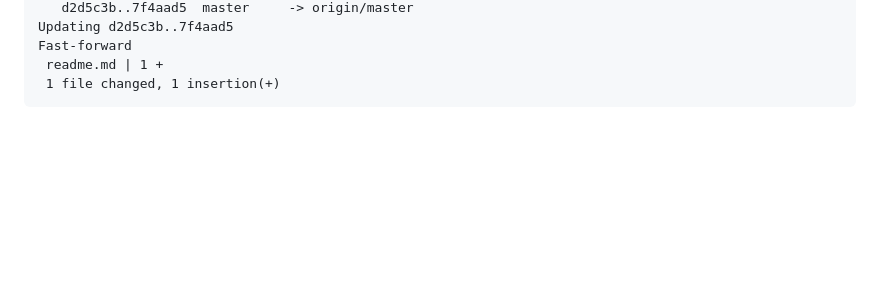
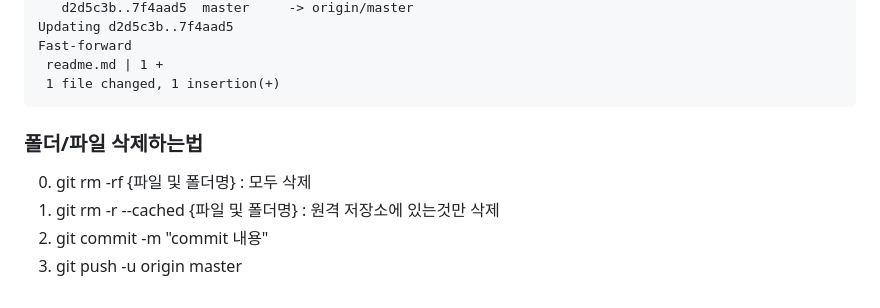
Before and after one commit to tmdwn7733/TIL, a Markdown page: 특강/231219&20-github/02_git_한승주.md, the part around the change. Drawn GitHub-style; blank space fills up the shorter version.

Commit message:
삭제 내용 추가

````diff
--- a/특강/231219&20-github/02_git_한승주.md
+++ b/특강/231219&20-github/02_git_한승주.md
@@ -545,3 +545,9 @@ Fast-forward
  readme.md | 1 +
  1 file changed, 1 insertion(+)
 ```
+
+### 폴더/파일 삭제하는법
+0. git rm -rf {파일 및 폴더명} : 모두 삭제
+1. git rm -r --cached {파일 및 폴더명} : 원격 저장소에 있는것만 삭제
+2. git commit -m "commit 내용"
+3. git push -u origin master
````
